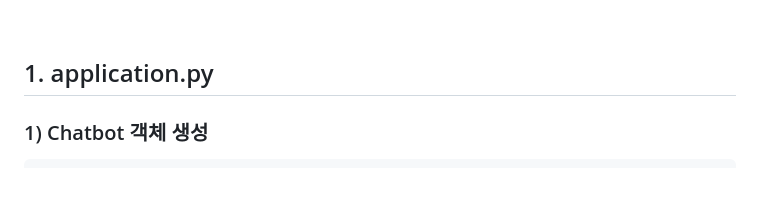
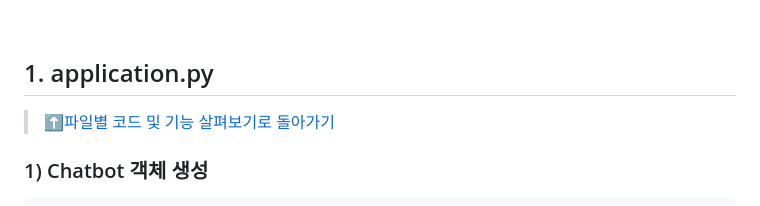
Before and after one commit to lhj8-8/Travel_to_SouthKorea_Chatbot, a Markdown page: README.md, the part around the change. Rendered like a GitHub page; blank space fills up the shorter version.

````diff
--- a/README.md
+++ b/README.md
@@ -63,6 +63,7 @@ ChatGPT API 및 Function Calling을 활용해 사용자의 질문을 분석하
 <br>
 
 ## 1. application.py
+>[⬆️파일별 코드 및 기능 살펴보기로 돌아가기](#파일별-코드-및-기능-살펴보기)
 ### 1) Chatbot 객체 생성
 ```
 chatbot = Chatbot(
````
